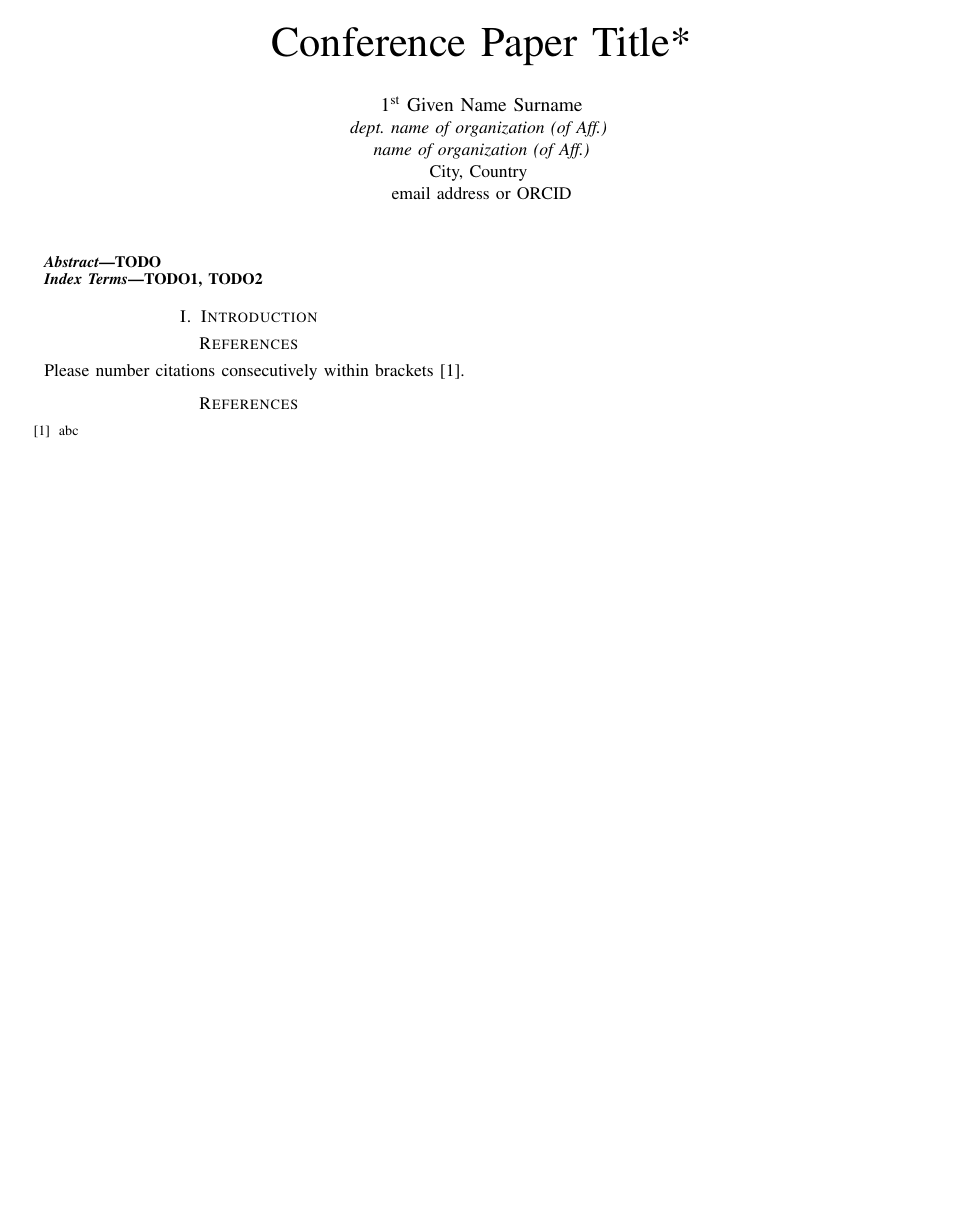
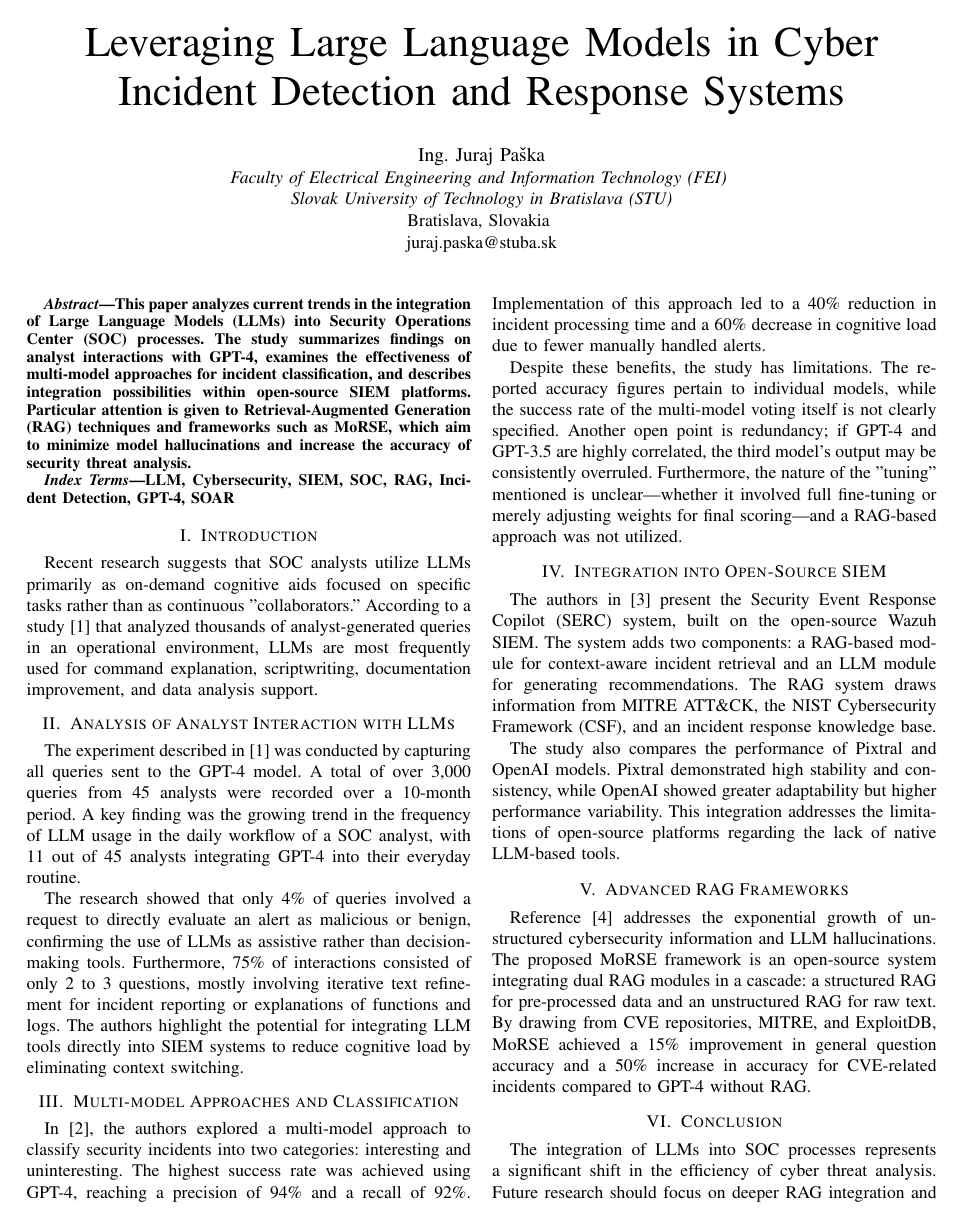
Before and after one commit to jurajpaska8/ELITECH-2026, a LaTeX paper (ELITECH-2026-Paska.tex): the whole page before the commit and page 1 of 2 after it. Compiled offline with pdfLaTeX; a missing font is replaced by an installed copy or a similar font; a LaTeX package or settings file that is missing is left out.

Commit message:
first version

```diff
--- a/ELITECH-2026-Paska.tex
+++ b/ELITECH-2026-Paska.tex
@@ -7,38 +7,55 @@
 \usepackage{graphicx}
 \usepackage{textcomp}
 \usepackage{xcolor}
+
 \def\BibTeX{{\rm B\kern-.05em{\sc i\kern-.025em b}\kern-.08em
     T\kern-.1667em\lower.7ex\hbox{E}\kern-.125emX}}
+
 \begin{document}
 
-\title{Conference Paper Title*}
+\title{Leveraging Large Language Models in Cyber Incident Detection and Response Systems}
 
-\author{\IEEEauthorblockN{1\textsuperscript{st} Given Name Surname}
-\IEEEauthorblockA{\textit{dept. name of organization (of Aff.)} \\
-\textit{name of organization (of Aff.)}\\
-City, Country \\
-email address or ORCID}
+\author{\IEEEauthorblockN{Ing. Juraj Paška}
+\IEEEauthorblockA{\textit{Faculty of Electrical Engineering and Information Technology (FEI)} \\
+\textit{Slovak University of Technology in Bratislava (STU)}\\
+Bratislava, Slovakia \\
+juraj.paska@stuba.sk}
 }
 
 \maketitle
 
 \begin{abstract}
-TODO
+This paper analyzes current trends in the integration of Large Language Models (LLMs) into Security Operations Center (SOC) processes. The study summarizes findings on analyst interactions with GPT-4, examines the effectiveness of multi-model approaches for incident classification, and describes integration possibilities within open-source SIEM platforms. Particular attention is given to Retrieval-Augmented Generation (RAG) techniques and frameworks such as MoRSE, which aim to minimize model hallucinations and increase the accuracy of security threat analysis.
 \end{abstract}
 
 \begin{IEEEkeywords}
-TODO1, TODO2
+LLM, Cybersecurity, SIEM, SOC, RAG, Incident Detection, GPT-4, SOAR
 \end{IEEEkeywords}
 
 \section{Introduction}
+Recent research suggests that SOC analysts utilize LLMs primarily as on-demand cognitive aids focused on specific tasks rather than as continuous "collaborators." According to a study \cite{b1} that analyzed thousands of analyst-generated queries in an operational environment, LLMs are most frequently used for command explanation, scriptwriting, documentation improvement, and data analysis support.
 
+\section{Analysis of Analyst Interaction with LLMs}
+The experiment described in \cite{b1} was conducted by capturing all queries sent to the GPT-4 model. A total of over 3,000 queries from 45 analysts were recorded over a 10-month period. A key finding was the growing trend in the frequency of LLM usage in the daily workflow of a SOC analyst, with 11 out of 45 analysts integrating GPT-4 into their everyday routine.
 
+The research showed that only 4\% of queries involved a request to directly evaluate an alert as malicious or benign, confirming the use of LLMs as assistive rather than decision-making tools. Furthermore, 75\% of interactions consisted of only 2 to 3 questions, mostly involving iterative text refinement for incident reporting or explanations of functions and logs. The authors highlight the potential for integrating LLM tools directly into SIEM systems to reduce cognitive load by eliminating context switching.
 
+\section{Multi-model Approaches and Classification}
+In \cite{b2}, the authors explored a multi-model approach to classify security incidents into two categories: interesting and uninteresting. The highest success rate was achieved using GPT-4, reaching a precision of 94\% and a recall of 92\%. Implementation of this approach led to a 40\% reduction in incident processing time and a 60\% decrease in cognitive load due to fewer manually handled alerts.
+
+Despite these benefits, the study has limitations. The reported accuracy figures pertain to individual models, while the success rate of the multi-model voting itself is not clearly specified. Another open point is redundancy; if GPT-4 and GPT-3.5 are highly correlated, the third model’s output may be consistently overruled. Furthermore, the nature of the "tuning" mentioned is unclear—whether it involved full fine-tuning or merely adjusting weights for final scoring—and a RAG-based approach was not utilized.
+
+\section{Integration into Open-Source SIEM}
+The authors in \cite{b3} present the Security Event Response Copilot (SERC) system, built on the open-source Wazuh SIEM. The system adds two components: a RAG-based module for context-aware incident retrieval and an LLM module for generating recommendations. The RAG system draws information from MITRE ATT\&CK, the NIST Cybersecurity Framework (CSF), and an incident response knowledge base.
+
+The study also compares the performance of Pixtral and OpenAI models. Pixtral demonstrated high stability and consistency, while OpenAI showed greater adaptability but higher performance variability. This integration addresses the limitations of open-source platforms regarding the lack of native LLM-based tools.
+
+\section{Advanced RAG Frameworks}
+Reference \cite{b4} addresses the exponential growth of unstructured cybersecurity information and LLM hallucinations. The proposed MoRSE framework is an open-source system integrating dual RAG modules in a cascade: a structured RAG for pre-processed data and an unstructured RAG for raw text. By drawing from CVE repositories, MITRE, and ExploitDB, MoRSE achieved a 15\% improvement in general question accuracy and a 50\% increase in accuracy for CVE-related incidents compared to GPT-4 without RAG.
+
+\section{Conclusion}
+The integration of LLMs into SOC processes represents a significant shift in the efficiency of cyber threat analysis. Future research should focus on deeper RAG integration and the reduction of analyst cognitive load by minimizing context switching between LLM interfaces and primary security tools.
 
 \section*{References}
 
-Please number citations consecutively within brackets \cite{b1}.
-
-
 \begin{thebibliography}{00}
-\bibitem{b1} abc
```
Also changed, not shown: ELITECH-2026-Paska.pdf (added), ELITECH-2026-Paska.tex (4 more changed lines).
